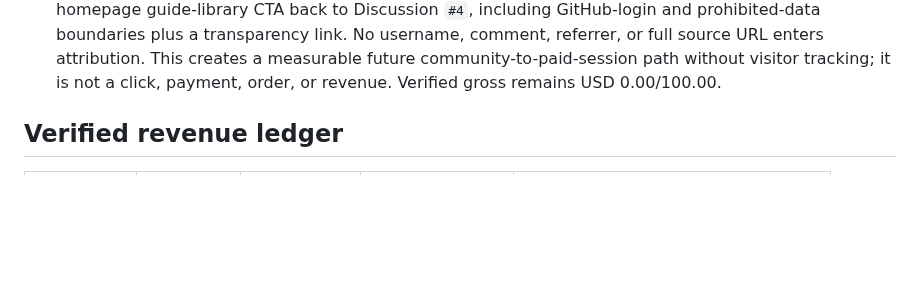
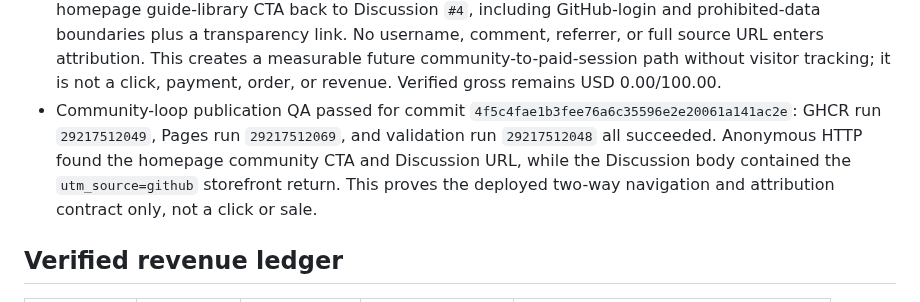
Before and after one commit to emerickchasse/GPTShipping, a Markdown page: MEMORY.md, the part around the change. GitHub-like rendering; blank space fills up the shorter version.

Commit message:
docs: record community loop deployment

```diff
--- a/MEMORY.md
+++ b/MEMORY.md
@@ -172,6 +172,7 @@ Launch an English-language international dropshipping store and record verified
 - 2026-07-12 GitHub community pass: the repository had administrator access but no description, homepage, or Discussions. Set the factual English PawSwipe description, exact Pages homepage, and enabled Discussions. Published announcement discussion `#4`, `Welcome to the PawSwipe Pet Parade preview`, preserving the closed-order state, inviting guide/preview feedback, and prohibiting personal, address, payment, order, credential, identification, or private-support data. Anonymous HTTP returned 200 with the exact title and public-data warning. A post-publication URL-set audit caught that the initial body linked only four of five decision guides; updated the authoritative discussion and verified all five exact guide paths. Added the route to transparency with the GitHub-login/public-posting disclosure and private-support separation. This is the first visible published community surface, not a reader, reply, visit, order, or revenue. Verified gross remains USD 0.00/100.00.
 - GitHub community publication QA passed for commit `8f67c52767b8f7971d0c416f679225cbd8c8369e`: validation run `29217431076`, GHCR run `29217431094`, and Pages run `29217431083` all succeeded. Anonymous HTTP verified the public Discussion route and its fifth guide link, while the deployed transparency page contained the exact community URL plus the GitHub-login/public-posting disclosure. This proves a reachable public community surface only, not readership or engagement.
 - 2026-07-12 community conversion-loop pass: updated the authoritative GitHub announcement's direct storefront link to `?utm_source=github`, an already-allowlisted privacy-safe label. Added a visible homepage guide-library CTA back to Discussion `#4`, including GitHub-login and prohibited-data boundaries plus a transparency link. No username, comment, referrer, or full source URL enters attribution. This creates a measurable future community-to-paid-session path without visitor tracking; it is not a click, payment, order, or revenue. Verified gross remains USD 0.00/100.00.
+- Community-loop publication QA passed for commit `4f5c4fae1b3fee76a6c35596e2e20061a141ac2e`: GHCR run `29217512049`, Pages run `29217512069`, and validation run `29217512048` all succeeded. Anonymous HTTP found the homepage community CTA and Discussion URL, while the Discussion body contained the `utm_source=github` storefront return. This proves the deployed two-way navigation and attribution contract only, not a click or sale.
 
 ## Verified revenue ledger
 
```
